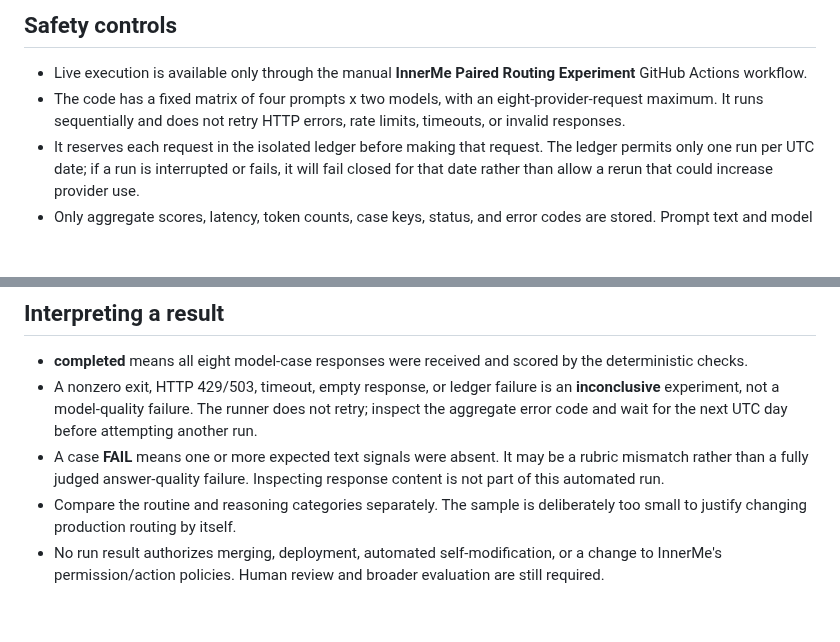
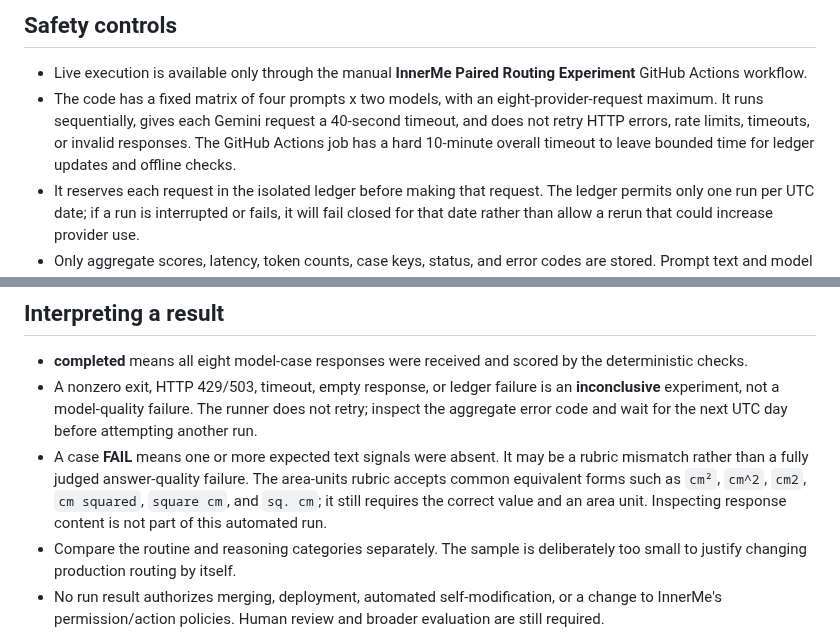
Before and after one commit to NtandoSway7929/SWA, a Markdown page: docs/innerme-routing-experiment.md, 2 parts joined by grey strips. Rendered like a GitHub page; blank space fills up the shorter version.

Commit message:
Document experiment timeout and rubric behavior

```diff
--- a/docs/innerme-routing-experiment.md
+++ b/docs/innerme-routing-experiment.md
@@ -9,7 +9,7 @@ The suite applies deterministic rubric checks to response text. It measures per-
 ## Safety controls
 
 - Live execution is available only through the manual **InnerMe Paired Routing Experiment** GitHub Actions workflow.
-- The code has a fixed matrix of four prompts x two models, with an eight-provider-request maximum. It runs sequentially and does not retry HTTP errors, rate limits, timeouts, or invalid responses.
+- The code has a fixed matrix of four prompts x two models, with an eight-provider-request maximum. It runs sequentially, gives each Gemini request a 40-second timeout, and does not retry HTTP errors, rate limits, timeouts, or invalid responses. The GitHub Actions job has a hard 10-minute overall timeout to leave bounded time for ledger updates and offline checks.
 - It reserves each request in the isolated ledger before making that request. The ledger permits only one run per UTC date; if a run is interrupted or fails, it will fail closed for that date rather than allow a rerun that could increase provider use.
 - Only aggregate scores, latency, token counts, case keys, status, and error codes are stored. Prompt text and model answers are intentionally not stored or printed.
 - Results are written only to https://ofqofhnlzbouclvvrmzd.supabase.co (the isolated Swayphics InnerMe Test project). The runner contains this URL as a fixed constant rather than reading it from an environment variable.
@@ -31,7 +31,7 @@ The automated PR validation executes only static checks, synthetic rubric tests,
 
 - **completed** means all eight model-case responses were received and scored by the deterministic checks.
 - A nonzero exit, HTTP 429/503, timeout, empty response, or ledger failure is an **inconclusive** experiment, not a model-quality failure. The runner does not retry; inspect the aggregate error code and wait for the next UTC day before attempting another run.
-- A case **FAIL** means one or more expected text signals were absent. It may be a rubric mismatch rather than a fully judged answer-quality failure. Inspecting response content is not part of this automated run.
+- A case **FAIL** means one or more expected text signals were absent. It may be a rubric mismatch rather than a fully judged answer-quality failure. The area-units rubric accepts common equivalent forms such as `cm²`, `cm^2`, `cm2`, `cm squared`, `square cm`, and `sq. cm`; it still requires the correct value and an area unit. Inspecting response content is not part of this automated run.
 - Compare the routine and reasoning categories separately. The sample is deliberately too small to justify changing production routing by itself.
 - No run result authorizes merging, deployment, automated self-modification, or a change to InnerMe's permission/action policies. Human review and broader evaluation are still required.
 
```
